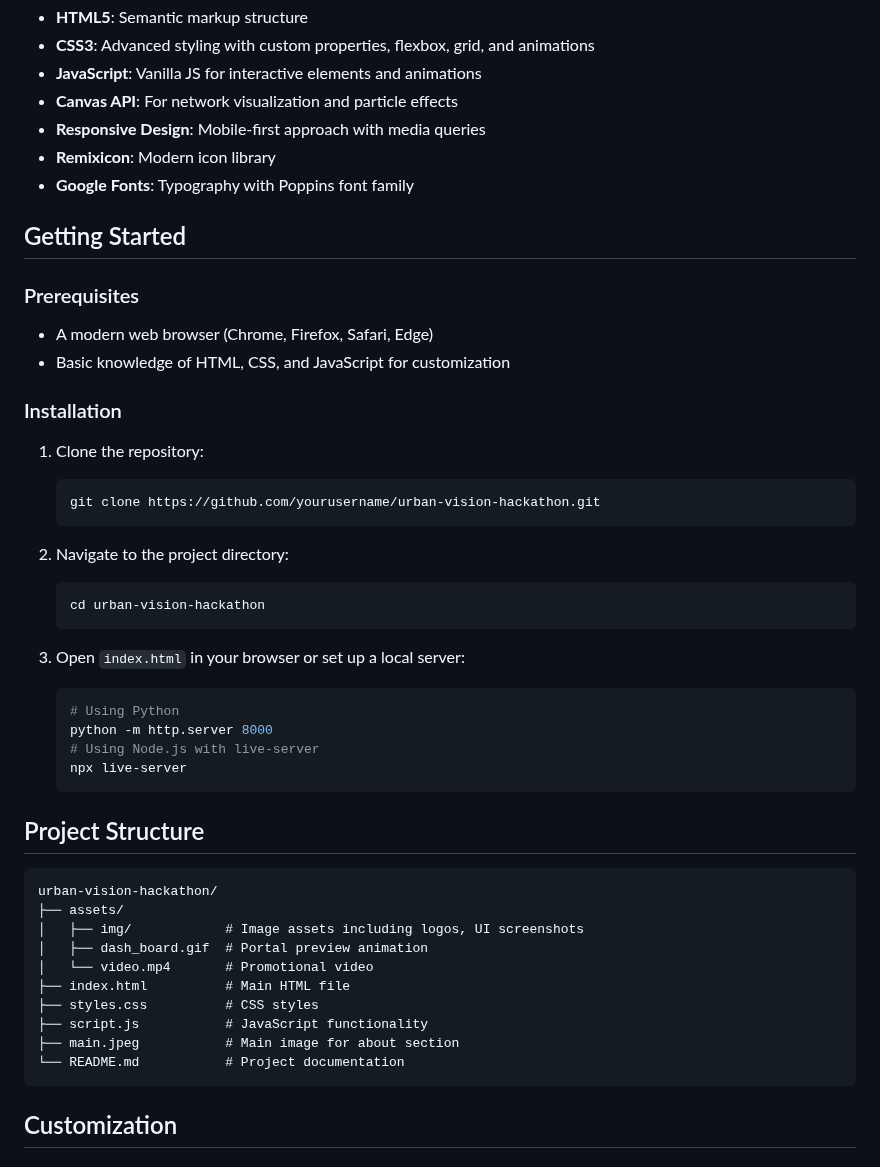
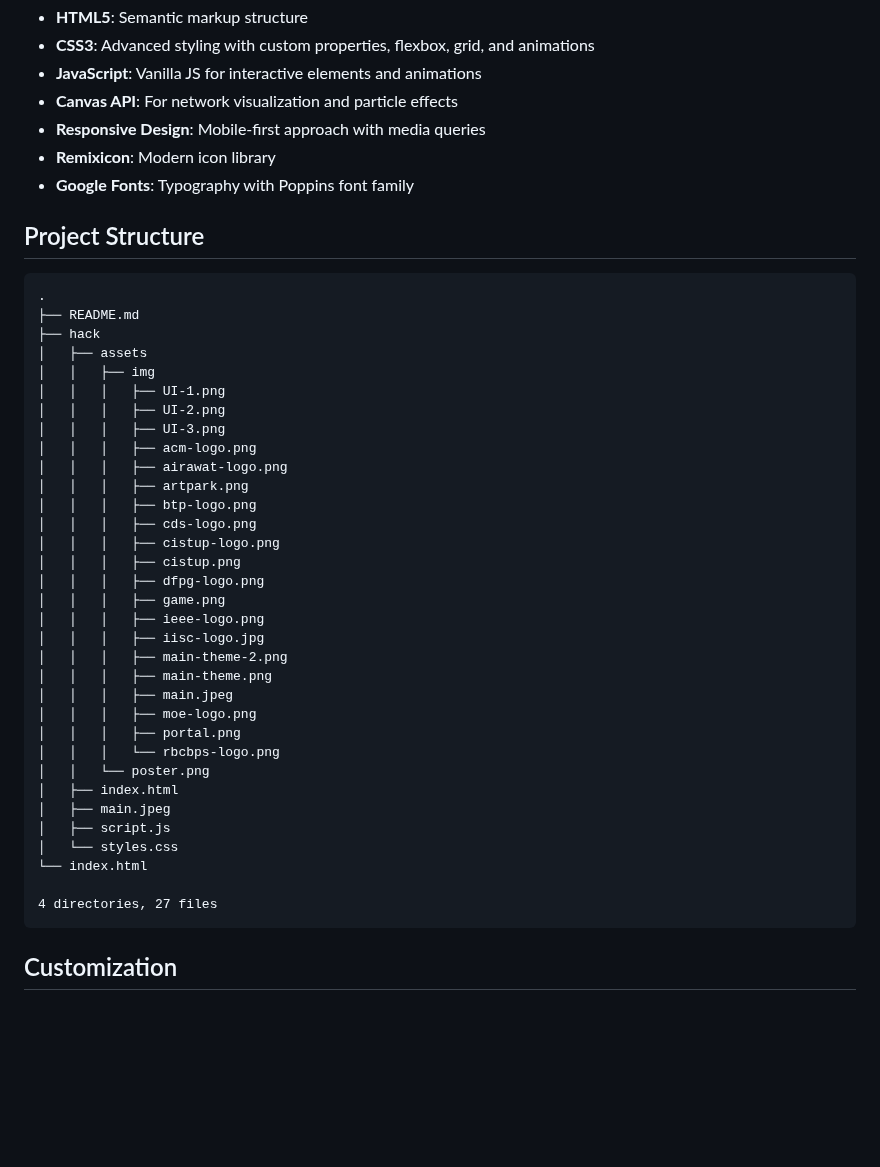
Before and after one commit to airawat-mobility/airawat-mobility.github.io, a Markdown page: README.md, the part around one of its changes. Rendered like a GitHub page; blank space fills up the shorter version.

````diff
--- a/README.md
+++ b/README.md
@@ -30,46 +30,42 @@ The Urban Vision Hackathon website serves as the central hub for this innovative
 - **Remixicon**: Modern icon library
 - **Google Fonts**: Typography with Poppins font family
 
-## Getting Started
-
-### Prerequisites
-
-- A modern web browser (Chrome, Firefox, Safari, Edge)
-- Basic knowledge of HTML, CSS, and JavaScript for customization
-
-### Installation
-
-1. Clone the repository:
-   ```bash
-   git clone https://github.com/yourusername/urban-vision-hackathon.git
-   ```
-
-2. Navigate to the project directory:
-   ```bash
-   cd urban-vision-hackathon
-   ```
-
-3. Open `index.html` in your browser or set up a local server:
-   ```bash
-   # Using Python
-   python -m http.server 8000
-   # Using Node.js with live-server
-   npx live-server
-   ```
-
 ## Project Structure
 
 ```
-urban-vision-hackathon/
-├── assets/
-│   ├── img/            # Image assets including logos, UI screenshots
-│   ├── dash_board.gif  # Portal preview animation
-│   └── video.mp4       # Promotional video
-├── index.html          # Main HTML file
-├── styles.css          # CSS styles
-├── script.js           # JavaScript functionality
-├── main.jpeg           # Main image for about section
-└── README.md           # Project documentation
+.
+├── README.md
+├── hack
+│   ├── assets
+│   │   ├── img
+│   │   │   ├── UI-1.png
+│   │   │   ├── UI-2.png
+│   │   │   ├── UI-3.png
+│   │   │   ├── acm-logo.png
+│   │   │   ├── airawat-logo.png
+│   │   │   ├── artpark.png
+│   │   │   ├── btp-logo.png
+│   │   │   ├── cds-logo.png
+│   │   │   ├── cistup-logo.png
+│   │   │   ├── cistup.png
+│   │   │   ├── dfpg-logo.png
+│   │   │   ├── game.png
+│   │   │   ├── ieee-logo.png
+│   │   │   ├── iisc-logo.jpg
+│   │   │   ├── main-theme-2.png
+│   │   │   ├── main-theme.png
+│   │   │   ├── main.jpeg
+│   │   │   ├── moe-logo.png
+│   │   │   ├── portal.png
+│   │   │   └── rbcbps-logo.png
+│   │   └── poster.png
+│   ├── index.html
+│   ├── main.jpeg
+│   ├── script.js
+│   └── styles.css
+└── index.html
+
+4 directories, 27 files
 ```
 
 ## Customization
````
Also changed, not shown: other parts of README.md (+1 -19 lines).
